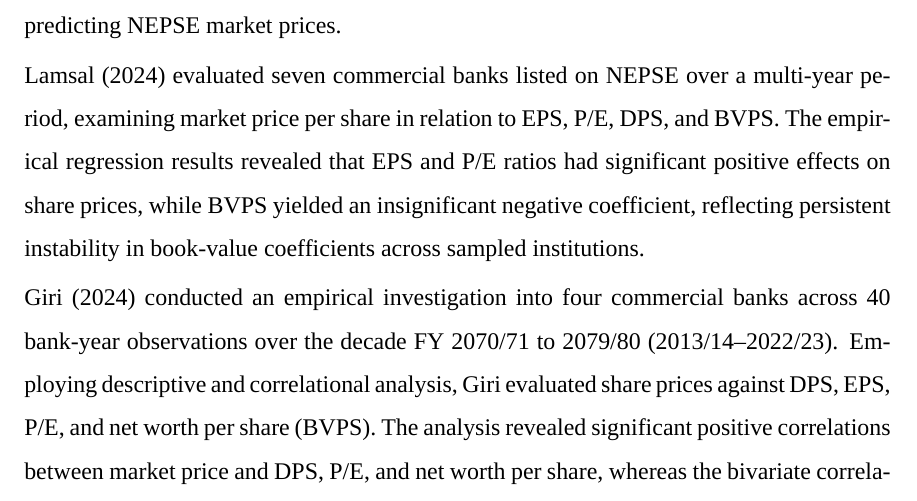
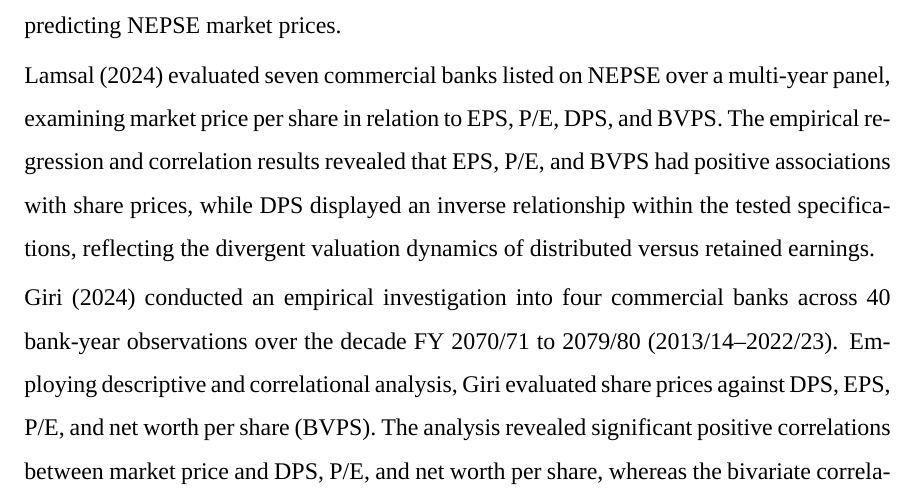
Before and after one commit to Luke23-45/verbose-chainsaw, a LaTeX thesis (src/thesis/main.tex, which reads src/thesis/chapters/chapter_02_literature_review.tex): part of page 45 of 124, cut so that both start at the same text. Compiled offline with XeLaTeX; a missing font is replaced by an installed copy or a similar font.

Commit message:
thesis: correct Lamsal (2024) empirical findings in Chapter II

```diff
--- a/src/thesis/chapters/chapter_02_literature_review.tex
+++ b/src/thesis/chapters/chapter_02_literature_review.tex
@@ -253,7 +253,7 @@ Recent empirical research on Nepalese commercial banking valuation documents not
 
 \citet{joshi2023} analyzed seven commercial banks across 70 bank-year observations over FY 2012/13 to 2021/22. Using correlation and linear panel regression techniques, the authors evaluated share price behavior against EPS, DPS, BVPS, and P/E ratios. Their findings indicated that all four explanatory variables exhibited statistically significant positive coefficients, with the P/E ratio and EPS demonstrating the highest explanatory power in predicting NEPSE market prices.
 
-\citet{lamsal2024} evaluated seven commercial banks listed on NEPSE over a multi-year period, examining market price per share in relation to EPS, P/E, DPS, and BVPS. The empirical regression results revealed that EPS and P/E ratios had significant positive effects on share prices, while BVPS yielded an insignificant negative coefficient, reflecting persistent instability in book-value coefficients across sampled institutions.
+\citet{lamsal2024} evaluated seven commercial banks listed on NEPSE over a multi-year panel, examining market price per share in relation to EPS, P/E, DPS, and BVPS. The empirical regression and correlation results revealed that EPS, P/E, and BVPS had positive associations with share prices, while DPS displayed an inverse relationship within the tested specifications, reflecting the divergent valuation dynamics of distributed versus retained earnings.
 
 \citet{giri2024} conducted an empirical investigation into four commercial banks across 40 bank-year observations over the decade FY 2070/71 to 2079/80 (2013/14--2022/23). Employing descriptive and correlational analysis, Giri evaluated share prices against DPS, EPS, P/E, and net worth per share (BVPS). The analysis revealed significant positive correlations between market price and DPS, P/E, and net worth per share, whereas the bivariate correlation with EPS was statistically negligible, reinforcing the argument that cash dividends and net asset backing overshadowed operational earnings among sampled banks.
 
```
Also changed, not shown: docs/draft/thesis/chapter_02_literature_review.md (+1 -1 lines).
